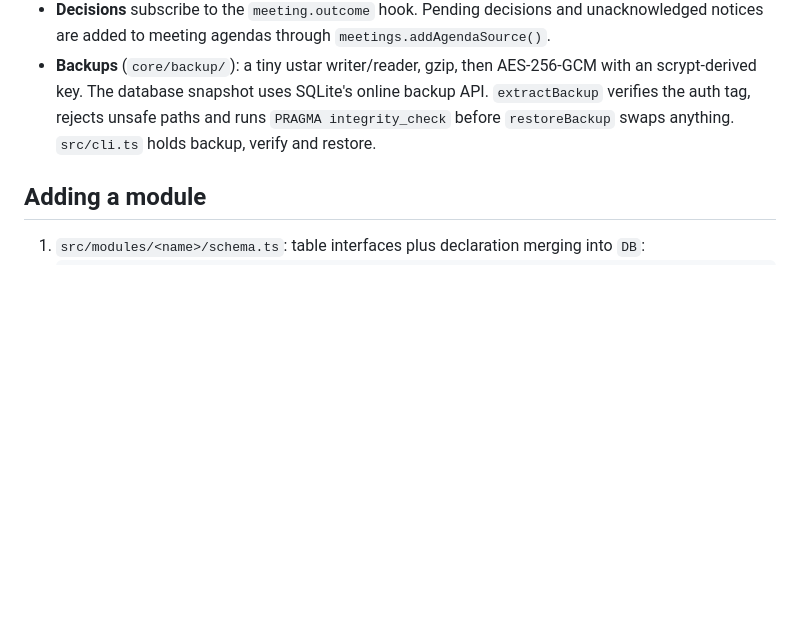
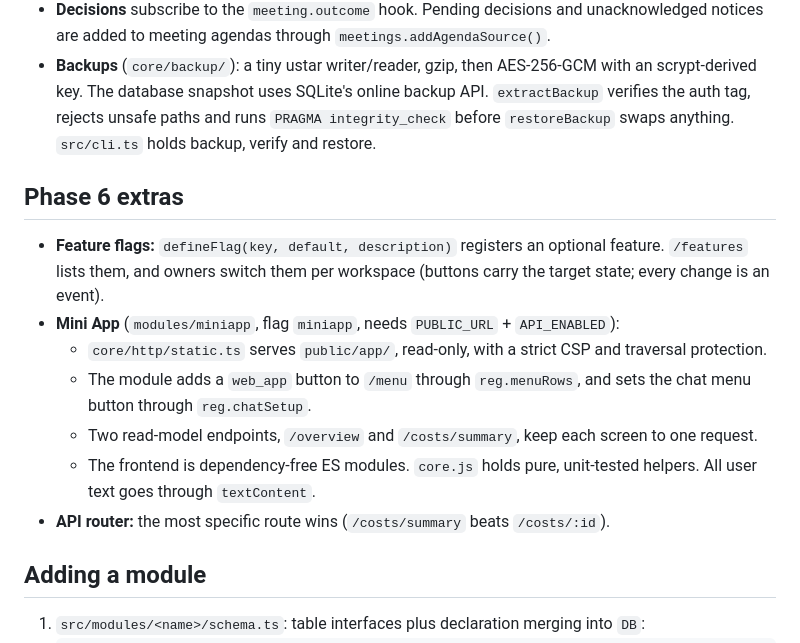
Before and after one commit to johannesalemu01/Tegbar, a Markdown page: ARCHITECTURE.md, the part around the change. GitHub-like rendering; blank space fills up the shorter version.

```diff
--- a/ARCHITECTURE.md
+++ b/ARCHITECTURE.md
@@ -130,6 +130,16 @@ A new client (Mini App, dashboard, integration) needs no business logic of its o
 - **Backups** (`core/backup/`): a tiny ustar writer/reader, gzip, then AES-256-GCM with an scrypt-derived key. The database snapshot uses SQLite's online backup API.
   `extractBackup` verifies the auth tag, rejects unsafe paths and runs `PRAGMA integrity_check` before `restoreBackup` swaps anything. `src/cli.ts` holds backup, verify and restore.
 
+## Phase 6 extras
+
+- **Feature flags:** `defineFlag(key, default, description)` registers an optional feature. `/features` lists them, and owners switch them per workspace (buttons carry the target state; every change is an event).
+- **Mini App** (`modules/miniapp`, flag `miniapp`, needs `PUBLIC_URL` + `API_ENABLED`):
+  - `core/http/static.ts` serves `public/app/`, read-only, with a strict CSP and traversal protection.
+  - The module adds a `web_app` button to `/menu` through `reg.menuRows`, and sets the chat menu button through `reg.chatSetup`.
+  - Two read-model endpoints, `/overview` and `/costs/summary`, keep each screen to one request.
+  - The frontend is dependency-free ES modules. `core.js` holds pure, unit-tested helpers. All user text goes through `textContent`.
+- **API router:** the most specific route wins (`/costs/summary` beats `/costs/:id`).
+
 ## Adding a module
 
 1. `src/modules/<name>/schema.ts`: table interfaces plus declaration merging into `DB`:
```
Also changed, not shown: README.md (+35 -1 lines), docs/phase-6-miniapp.md (added, +17 -0 lines), docs/img/miniapp-board.png (added), docs/img/miniapp-calendar.png (added), docs/img/miniapp-costs.png (added), docs/img/miniapp-home-dark.png (added), docs/img/miniapp-home.png (added), 1 other file.
